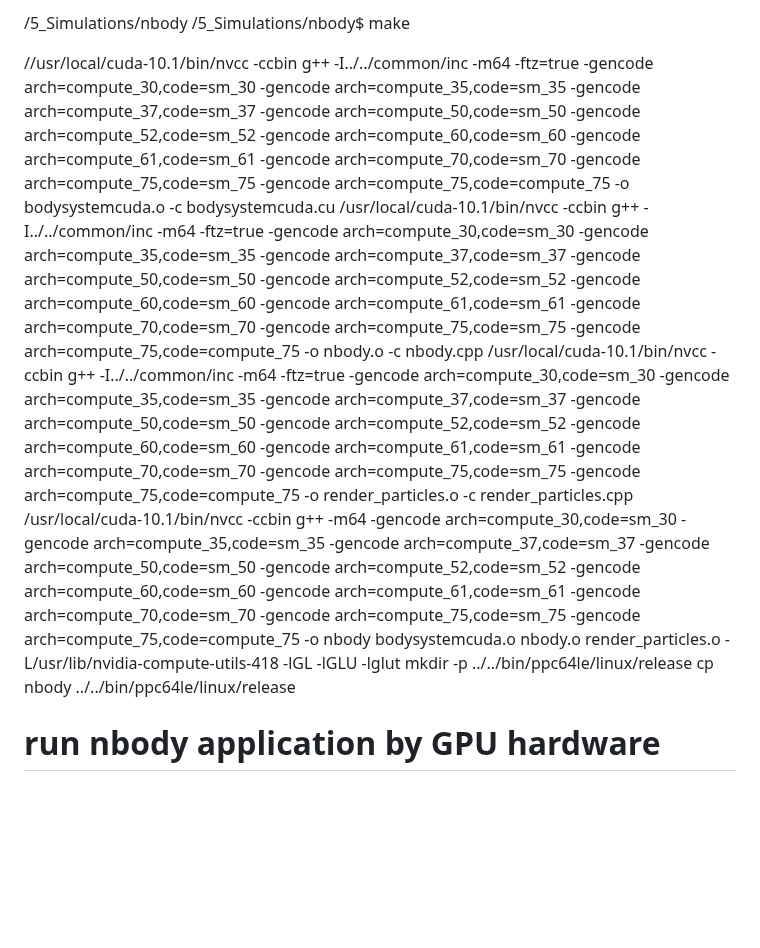
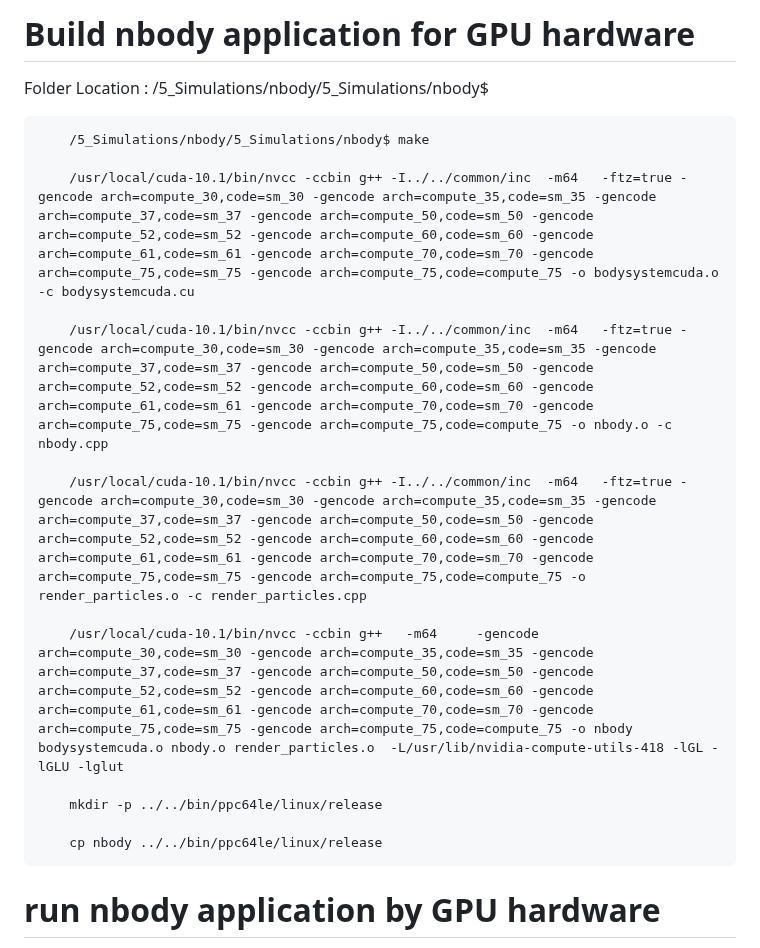
Before and after one commit to DLinIoTedge/dltrainBook, a Markdown page: Tool-Set/Power9cpu/nbodyexample.md, the part around the change. GitHub-like rendering; blank space fills up the shorter version.

```diff
--- a/Tool-Set/Power9cpu/nbodyexample.md
+++ b/Tool-Set/Power9cpu/nbodyexample.md
@@ -1,13 +1,21 @@
 
-  /5_Simulations/nbody
-	/5_Simulations/nbody$ make
+ # Build nbody application  for GPU hardware
 
-  //usr/local/cuda-10.1/bin/nvcc -ccbin g++ -I../../common/inc  -m64	-ftz=true -gencode arch=compute_30,code=sm_30 -gencode arch=compute_35,code=sm_35 -gencode arch=compute_37,code=sm_37 -gencode arch=compute_50,code=sm_50 -gencode arch=compute_52,code=sm_52 -gencode arch=compute_60,code=sm_60 -gencode arch=compute_61,code=sm_61 -gencode arch=compute_70,code=sm_70 -gencode arch=compute_75,code=sm_75 -gencode arch=compute_75,code=compute_75 -o bodysystemcuda.o -c bodysystemcuda.cu
-	/usr/local/cuda-10.1/bin/nvcc -ccbin g++ -I../../common/inc  -m64	-ftz=true -gencode arch=compute_30,code=sm_30 -gencode arch=compute_35,code=sm_35 -gencode arch=compute_37,code=sm_37 -gencode arch=compute_50,code=sm_50 -gencode arch=compute_52,code=sm_52 -gencode arch=compute_60,code=sm_60 -gencode arch=compute_61,code=sm_61 -gencode arch=compute_70,code=sm_70 -gencode arch=compute_75,code=sm_75 -gencode arch=compute_75,code=compute_75 -o nbody.o -c nbody.cpp
-	/usr/local/cuda-10.1/bin/nvcc -ccbin g++ -I../../common/inc  -m64	-ftz=true -gencode arch=compute_30,code=sm_30 -gencode arch=compute_35,code=sm_35 -gencode arch=compute_37,code=sm_37 -gencode arch=compute_50,code=sm_50 -gencode arch=compute_52,code=sm_52 -gencode arch=compute_60,code=sm_60 -gencode arch=compute_61,code=sm_61 -gencode arch=compute_70,code=sm_70 -gencode arch=compute_75,code=sm_75 -gencode arch=compute_75,code=compute_75 -o render_particles.o -c render_particles.cpp
-	/usr/local/cuda-10.1/bin/nvcc -ccbin g++   -m64  	-gencode arch=compute_30,code=sm_30 -gencode arch=compute_35,code=sm_35 -gencode arch=compute_37,code=sm_37 -gencode arch=compute_50,code=sm_50 -gencode arch=compute_52,code=sm_52 -gencode arch=compute_60,code=sm_60 -gencode arch=compute_61,code=sm_61 -gencode arch=compute_70,code=sm_70 -gencode arch=compute_75,code=sm_75 -gencode arch=compute_75,code=compute_75 -o nbody bodysystemcuda.o nbody.o render_particles.o  -L/usr/lib/nvidia-compute-utils-418 -lGL -lGLU -lglut
-	mkdir -p ../../bin/ppc64le/linux/release
-	cp nbody ../../bin/ppc64le/linux/release
+ Folder Location :   /5_Simulations/nbody/5_Simulations/nbody$
+
+  		/5_Simulations/nbody/5_Simulations/nbody$ make
+
+ 		/usr/local/cuda-10.1/bin/nvcc -ccbin g++ -I../../common/inc  -m64	-ftz=true -gencode arch=compute_30,code=sm_30 -gencode arch=compute_35,code=sm_35 -gencode arch=compute_37,code=sm_37 -gencode arch=compute_50,code=sm_50 -gencode arch=compute_52,code=sm_52 -gencode arch=compute_60,code=sm_60 -gencode arch=compute_61,code=sm_61 -gencode arch=compute_70,code=sm_70 -gencode arch=compute_75,code=sm_75 -gencode arch=compute_75,code=compute_75 -o bodysystemcuda.o -c bodysystemcuda.cu
+
+		/usr/local/cuda-10.1/bin/nvcc -ccbin g++ -I../../common/inc  -m64	-ftz=true -gencode arch=compute_30,code=sm_30 -gencode arch=compute_35,code=sm_35 -gencode arch=compute_37,code=sm_37 -gencode arch=compute_50,code=sm_50 -gencode arch=compute_52,code=sm_52 -gencode arch=compute_60,code=sm_60 -gencode arch=compute_61,code=sm_61 -gencode arch=compute_70,code=sm_70 -gencode arch=compute_75,code=sm_75 -gencode arch=compute_75,code=compute_75 -o nbody.o -c nbody.cpp
+
+		/usr/local/cuda-10.1/bin/nvcc -ccbin g++ -I../../common/inc  -m64	-ftz=true -gencode arch=compute_30,code=sm_30 -gencode arch=compute_35,code=sm_35 -gencode arch=compute_37,code=sm_37 -gencode arch=compute_50,code=sm_50 -gencode arch=compute_52,code=sm_52 -gencode arch=compute_60,code=sm_60 -gencode arch=compute_61,code=sm_61 -gencode arch=compute_70,code=sm_70 -gencode arch=compute_75,code=sm_75 -gencode arch=compute_75,code=compute_75 -o render_particles.o -c render_particles.cpp
+
+		/usr/local/cuda-10.1/bin/nvcc -ccbin g++   -m64  	-gencode arch=compute_30,code=sm_30 -gencode arch=compute_35,code=sm_35 -gencode arch=compute_37,code=sm_37 -gencode arch=compute_50,code=sm_50 -gencode arch=compute_52,code=sm_52 -gencode arch=compute_60,code=sm_60 -gencode arch=compute_61,code=sm_61 -gencode arch=compute_70,code=sm_70 -gencode arch=compute_75,code=sm_75 -gencode arch=compute_75,code=compute_75 -o nbody bodysystemcuda.o nbody.o render_particles.o  -L/usr/lib/nvidia-compute-utils-418 -lGL -lGLU -lglut
+
+		mkdir -p ../../bin/ppc64le/linux/release
+
+		cp nbody ../../bin/ppc64le/linux/release
 
 
 
```
